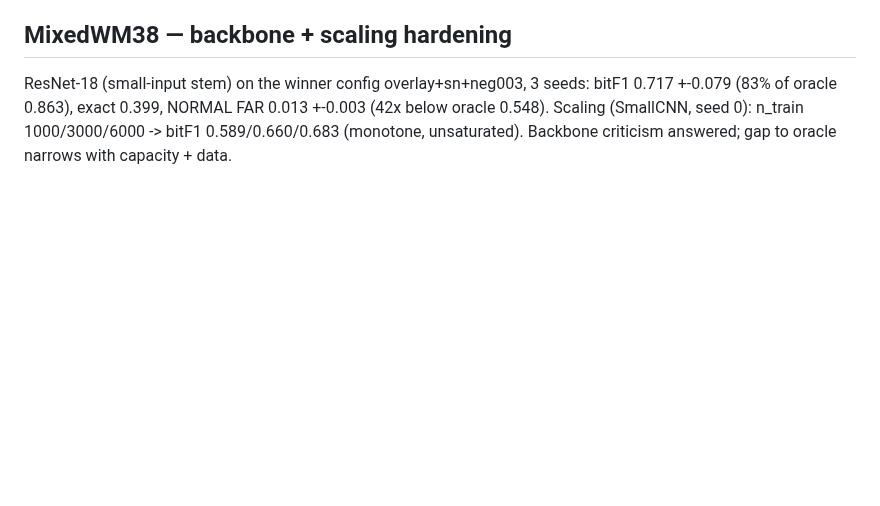
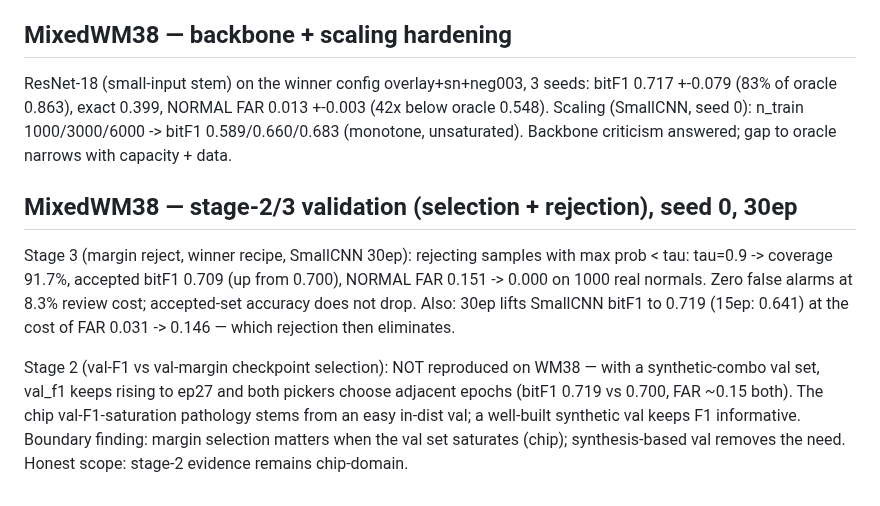
Before and after one commit to hogil/known-cnn, a Markdown page: docs/superpowers/multilabel_synth_RESULTS.md, the part around the change. Rendered like a GitHub page; blank space fills up the shorter version.

Commit message:
docs(mlsynth): stage-3 reject = zero FAR @ 92% coverage (WM38); stage-2 honest boundary
Co-Authored-By: Claude Opus 4.8 <noreply@anthropic.com>

```diff
--- a/docs/superpowers/multilabel_synth_RESULTS.md
+++ b/docs/superpowers/multilabel_synth_RESULTS.md
@@ -311,3 +311,20 @@ bitF1 0.717 +-0.079 (83% of oracle 0.863), exact 0.399, NORMAL FAR
 0.013 +-0.003 (42x below oracle 0.548). Scaling (SmallCNN, seed 0):
 n_train 1000/3000/6000 -> bitF1 0.589/0.660/0.683 (monotone, unsaturated).
 Backbone criticism answered; gap to oracle narrows with capacity + data.
+
+## MixedWM38 — stage-2/3 validation (selection + rejection), seed 0, 30ep
+
+Stage 3 (margin reject, winner recipe, SmallCNN 30ep): rejecting samples with
+max prob < tau: tau=0.9 -> coverage 91.7%, accepted bitF1 0.709 (up from
+0.700), NORMAL FAR 0.151 -> 0.000 on 1000 real normals. Zero false alarms at
+8.3% review cost; accepted-set accuracy does not drop. Also: 30ep lifts
+SmallCNN bitF1 to 0.719 (15ep: 0.641) at the cost of FAR 0.031 -> 0.146 —
+which rejection then eliminates.
+
+Stage 2 (val-F1 vs val-margin checkpoint selection): NOT reproduced on WM38 —
+with a synthetic-combo val set, val_f1 keeps rising to ep27 and both pickers
+choose adjacent epochs (bitF1 0.719 vs 0.700, FAR ~0.15 both). The chip
+val-F1-saturation pathology stems from an easy in-dist val; a well-built
+synthetic val keeps F1 informative. Boundary finding: margin selection
+matters when the val set saturates (chip); synthesis-based val removes the
+need. Honest scope: stage-2 evidence remains chip-domain.
```
